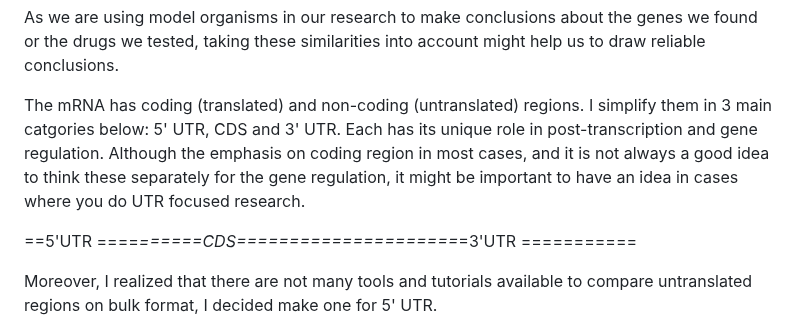
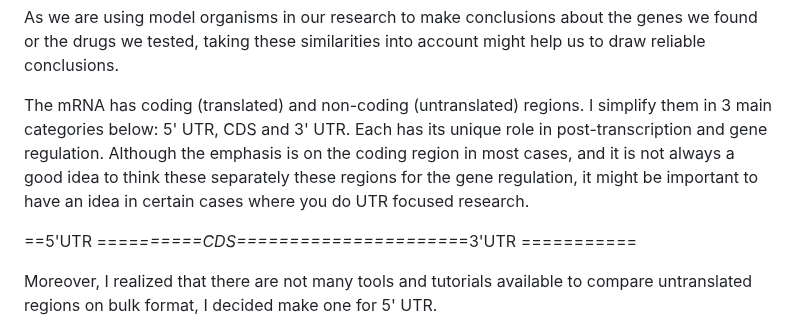
Before and after one commit to dincaslan/SelfRefreshing-Training, a Markdown page: BioinfoGeneral/UTRSequenceHomology.md, the part around the change. GitHub-like rendering.

```diff
--- a/BioinfoGeneral/UTRSequenceHomology.md
+++ b/BioinfoGeneral/UTRSequenceHomology.md
@@ -9,7 +9,7 @@ I categorize the similarity under 5 main categories:
 
 As we are using model organisms in our research to make conclusions about the genes we found or the drugs we tested, taking these similarities into account might help us to draw reliable conclusions.
 
-The mRNA has coding (translated) and non-coding (untranslated) regions. I simplify them in 3 main catgories below: 5' UTR, CDS and 3' UTR. Each has its unique role in post-transcription and gene regulation. Although the emphasis on coding region in most cases, and it is not always a good idea to think these separately for the gene regulation, it might be important to have an idea in cases where you do UTR focused research.
+The mRNA has coding (translated) and non-coding (untranslated) regions. I simplify them in 3 main categories below: 5' UTR, CDS and 3' UTR. Each has its unique role in post-transcription and gene regulation. Although the emphasis is on the coding region in most cases, and it is not always a good idea to think these separately these regions for the gene regulation, it might be important to have an idea in certain cases where you do UTR focused research.
 
    ==5'UTR ====*======CDS=====================*=3'UTR ===========
 
```
